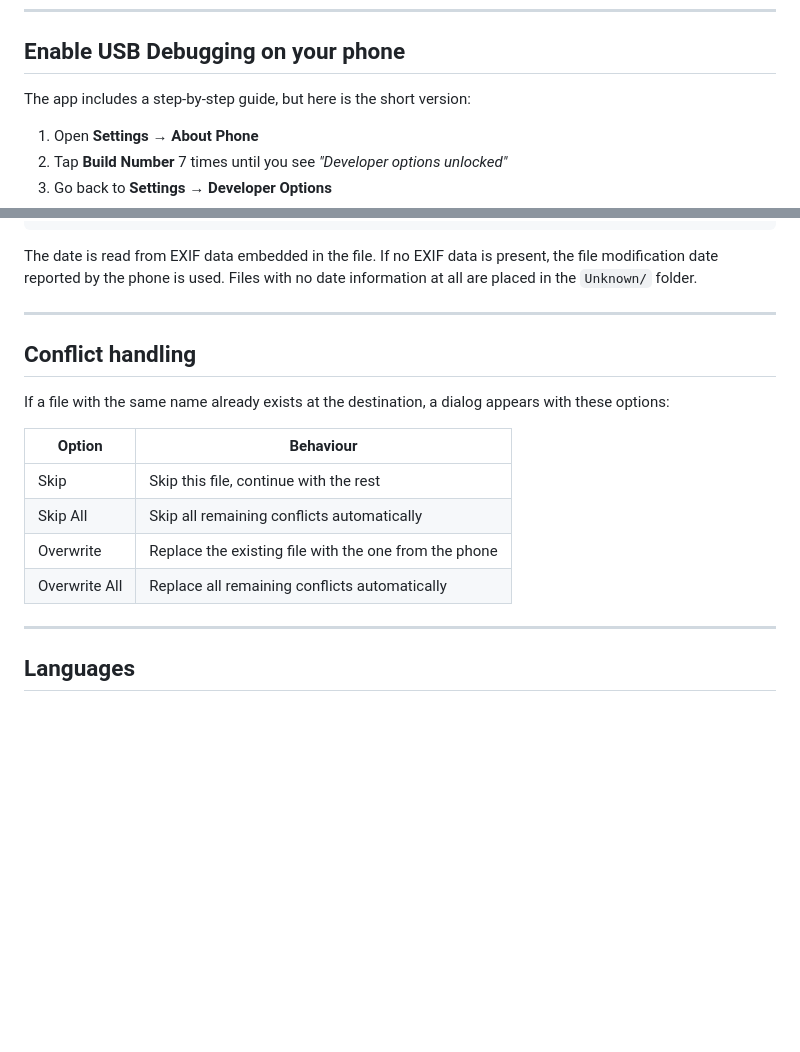
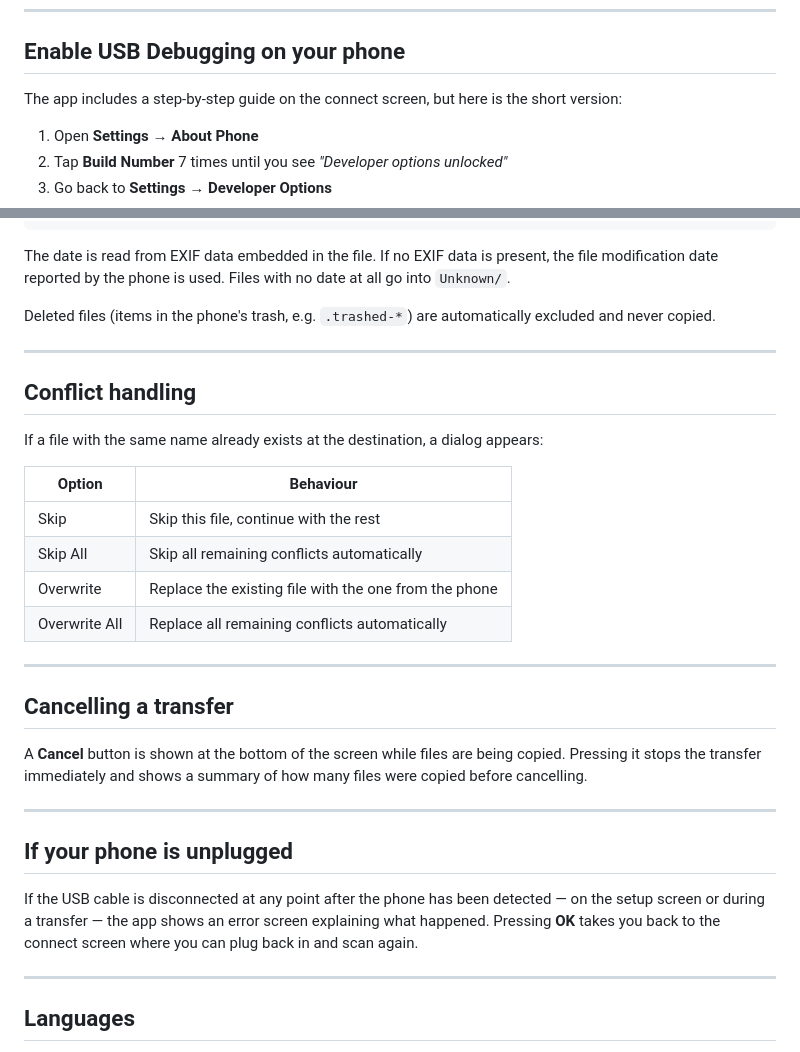
Before and after one commit to KasperRagnar/AMC, a Markdown page: README.md, 2 parts joined by grey strips. Rendered like a GitHub page; blank space fills up the shorter version.

````diff
--- a/README.md
+++ b/README.md
@@ -55,7 +68,7 @@ After that, the browser opens automatically and the app is ready.
 
 ## Enable USB Debugging on your phone
 
-The app includes a step-by-step guide, but here is the short version:
+The app includes a step-by-step guide on the connect screen, but here is the short version:
 
 1. Open **Settings** → **About Phone**
 2. Tap **Build Number** 7 times until you see *"Developer options unlocked"*
@@ -80,13 +93,15 @@ Destination/
     photo_no_date.jpg
 ```
 
-The date is read from EXIF data embedded in the file. If no EXIF data is present, the file modification date reported by the phone is used. Files with no date information at all are placed in the `Unknown/` folder.
+The date is read from EXIF data embedded in the file. If no EXIF data is present, the file modification date reported by the phone is used. Files with no date at all go into `Unknown/`.
+
+Deleted files (items in the phone's trash, e.g. `.trashed-*`) are automatically excluded and never copied.
 
 ---
 
 ## Conflict handling
 
-If a file with the same name already exists at the destination, a dialog appears with these options:
+If a file with the same name already exists at the destination, a dialog appears:
 
 | Option | Behaviour |
 |--------|-----------|
@@ -94,6 +109,18 @@ If a file with the same name already exists at the destination, a dialog appears
 | Skip All | Skip all remaining conflicts automatically |
 | Overwrite | Replace the existing file with the one from the phone |
 | Overwrite All | Replace all remaining conflicts automatically |
+
+---
+
+## Cancelling a transfer
+
+A **Cancel** button is shown at the bottom of the screen while files are being copied. Pressing it stops the transfer immediately and shows a summary of how many files were copied before cancelling.
+
+---
+
+## If your phone is unplugged
+
+If the USB cable is disconnected at any point after the phone has been detected — on the setup screen or during a transfer — the app shows an error screen explaining what happened. Pressing **OK** takes you back to the connect screen where you can plug back in and scan again.
 
 ---
 
````
Also changed, not shown: other parts of README.md (+19 -4 lines), docs/screenshots/connect.png (added), docs/screenshots/setup.png (added), docs/screenshots/summary.png (added), docs/screenshots/transfer.png (added), 2 other files.
